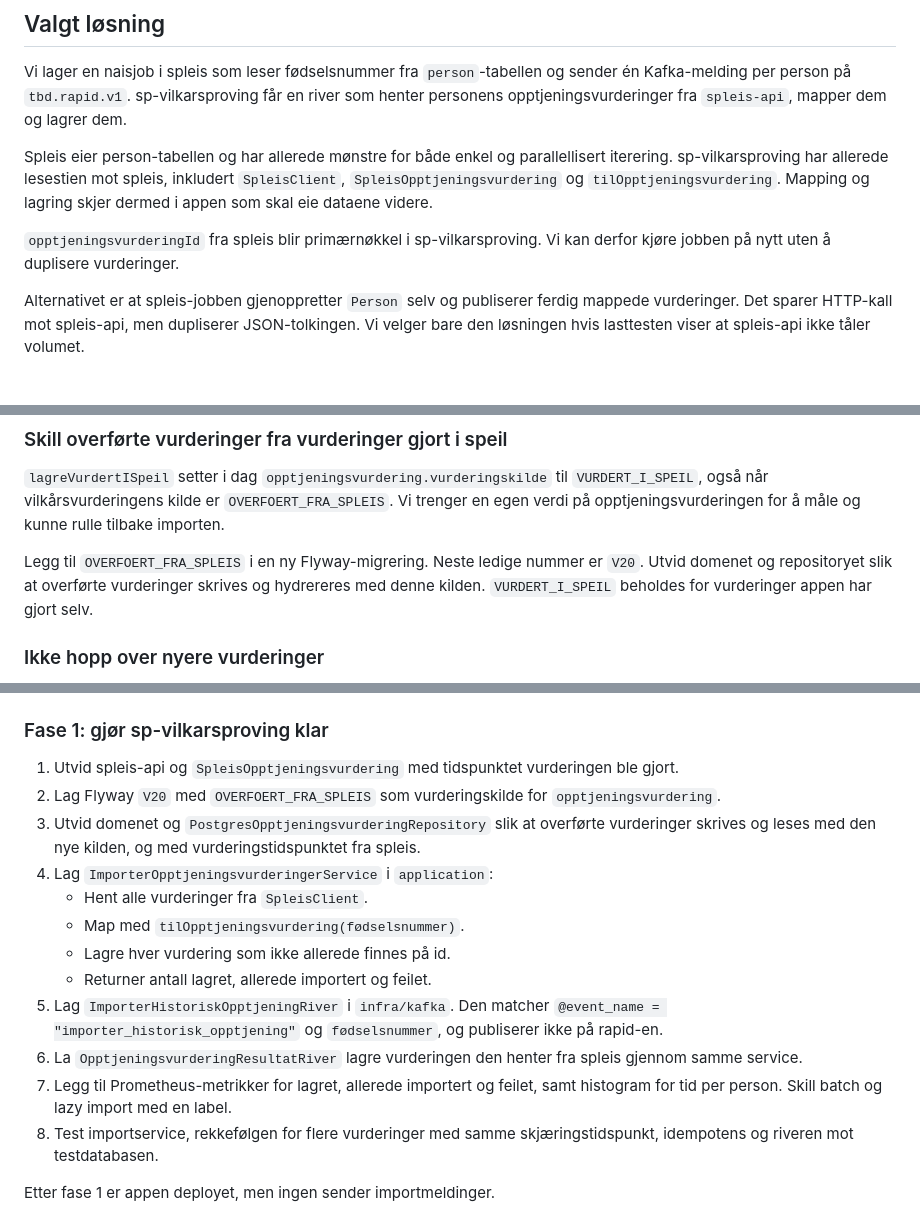
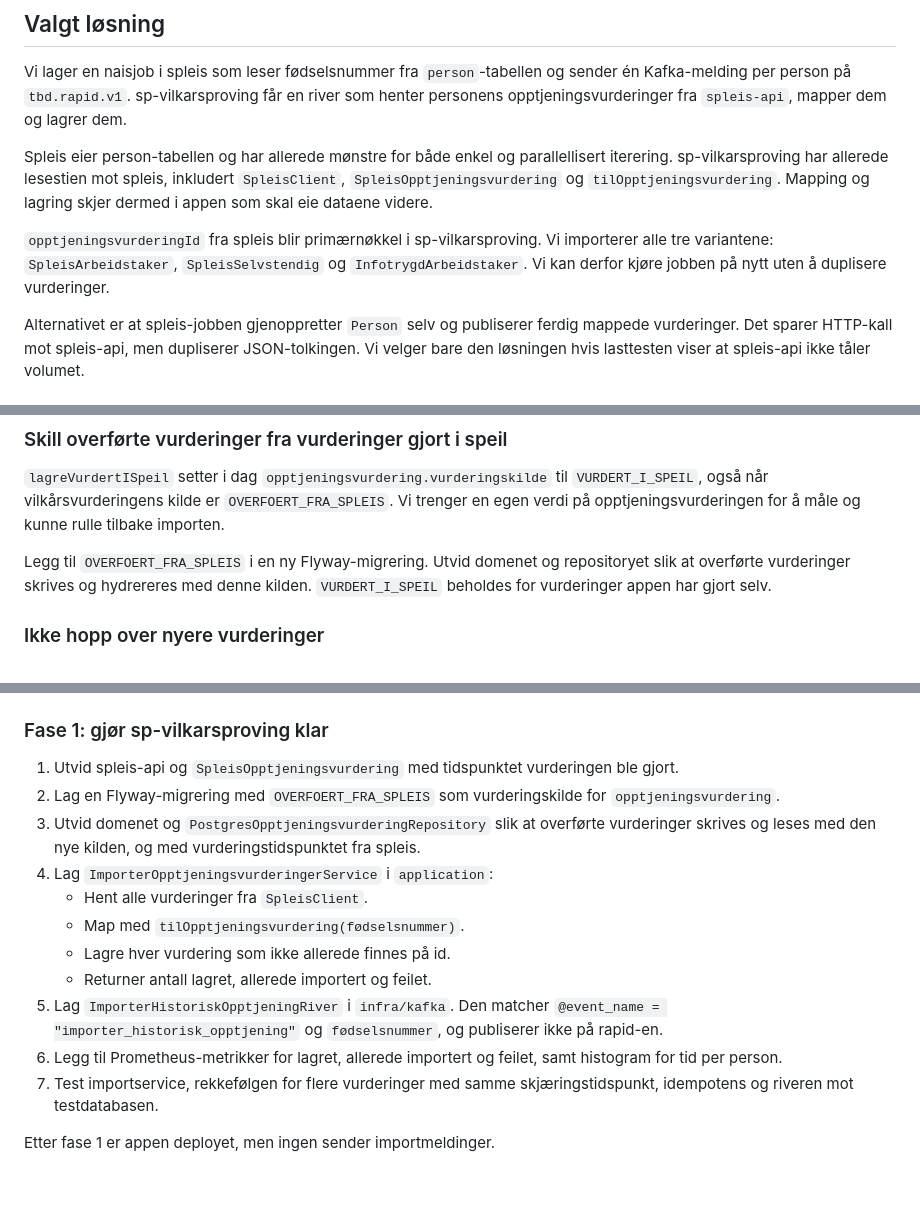
Before and after one commit to navikt/helse-sp-vilkarsproving, a Markdown page: docs/migrering-av-historiske-opptjeningsvurderinger.md, 3 parts joined by grey strips. Drawn GitHub-style; blank space fills up the shorter version.

```diff
--- a/docs/migrering-av-historiske-opptjeningsvurderinger.md
+++ b/docs/migrering-av-historiske-opptjeningsvurderinger.md
@@ -17,8 +17,9 @@ sp-vilkarsproving har allerede lesestien mot spleis, inkludert `SpleisClient`,
 `SpleisOpptjeningsvurdering` og `tilOpptjeningsvurdering`. Mapping og lagring skjer dermed i
 appen som skal eie dataene videre.
 
-`opptjeningsvurderingId` fra spleis blir primærnøkkel i sp-vilkarsproving. Vi kan derfor kjøre
-jobben på nytt uten å duplisere vurderinger.
+`opptjeningsvurderingId` fra spleis blir primærnøkkel i sp-vilkarsproving. Vi importerer alle tre
+variantene: `SpleisArbeidstaker`, `SpleisSelvstendig` og `InfotrygdArbeidstaker`. Vi kan derfor
+kjøre jobben på nytt uten å duplisere vurderinger.
 
 Alternativet er at spleis-jobben gjenoppretter `Person` selv og publiserer ferdig mappede
 vurderinger. Det sparer HTTP-kall mot spleis-api, men dupliserer JSON-tolkingen. Vi velger bare
@@ -124,8 +110,8 @@ flere vurderinger har samme skjæringstidspunkt.
 `VURDERT_I_SPEIL`, også når vilkårsvurderingens kilde er `OVERFOERT_FRA_SPLEIS`. Vi trenger en
 egen verdi på opptjeningsvurderingen for å måle og kunne rulle tilbake importen.
 
-Legg til `OVERFOERT_FRA_SPLEIS` i en ny Flyway-migrering. Neste ledige nummer er `V20`. Utvid
-domenet og repositoryet slik at overførte vurderinger skrives og hydrereres med denne kilden.
+Legg til `OVERFOERT_FRA_SPLEIS` i en ny Flyway-migrering. Utvid domenet og repositoryet slik at
+overførte vurderinger skrives og hydrereres med denne kilden.
 `VURDERT_I_SPEIL` beholdes for vurderinger appen har gjort selv.
 
 ### Ikke hopp over nyere vurderinger
@@ -147,7 +133,7 @@ skrivestien ikke legger noe i outbox-tabellen.
 ### Fase 1: gjør sp-vilkarsproving klar
 
 1. Utvid spleis-api og `SpleisOpptjeningsvurdering` med tidspunktet vurderingen ble gjort.
-2. Lag Flyway `V20` med `OVERFOERT_FRA_SPLEIS` som vurderingskilde for
+2. Lag en Flyway-migrering med `OVERFOERT_FRA_SPLEIS` som vurderingskilde for
    `opptjeningsvurdering`.
 3. Utvid domenet og `PostgresOpptjeningsvurderingRepository` slik at overførte vurderinger skrives
    og leses med den nye kilden, og med vurderingstidspunktet fra spleis.
@@ -159,11 +145,9 @@ skrivestien ikke legger noe i outbox-tabellen.
 5. Lag `ImporterHistoriskOpptjeningRiver` i `infra/kafka`. Den matcher
    `@event_name = "importer_historisk_opptjening"` og `fødselsnummer`, og publiserer ikke på
    rapid-en.
-6. La `OpptjeningsvurderingResultatRiver` lagre vurderingen den henter fra spleis gjennom samme
-   service.
-7. Legg til Prometheus-metrikker for lagret, allerede importert og feilet, samt histogram for tid
-   per person. Skill batch og lazy import med en label.
-8. Test importservice, rekkefølgen for flere vurderinger med samme skjæringstidspunkt,
+6. Legg til Prometheus-metrikker for lagret, allerede importert og feilet, samt histogram for tid
+   per person.
+7. Test importservice, rekkefølgen for flere vurderinger med samme skjæringstidspunkt,
    idempotens og riveren mot testdatabasen.
 
 Etter fase 1 er appen deployet, men ingen sender importmeldinger.
```
Also changed, not shown: other parts of docs/migrering-av-historiske-opptjeningsvurderinger.md (+11 -34 lines).
